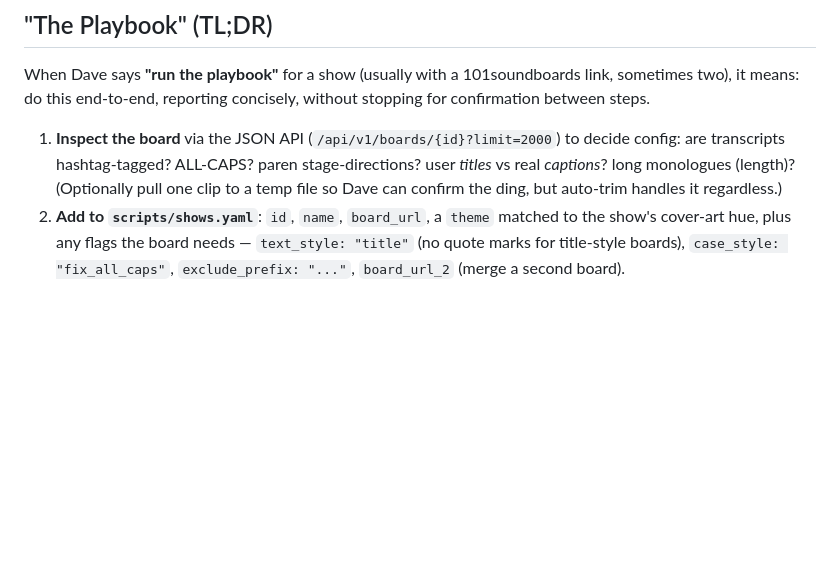
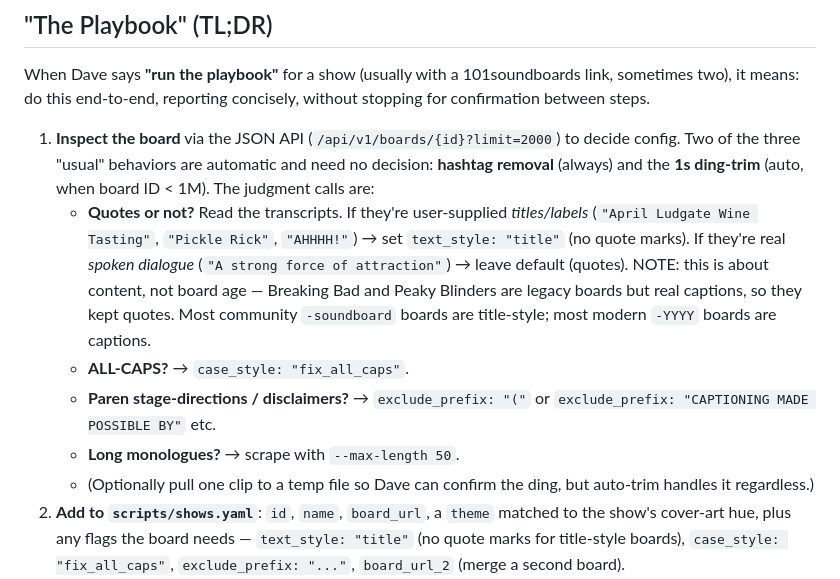
Before and after one commit to davidrogowski/TvTalk, a Markdown page: 03 - Workflow.md, the part around the change. Rendered like a GitHub page; blank space fills up the shorter version.

Commit message:
Docs: clarify title-vs-caption heuristic in the playbook
Makes explicit that ding-trim + hashtag-strip are automatic, while
quotes-or-not is a content judgment (titles vs dialogue), not based on
board age.

Co-Authored-By: Claude Opus 4.7 (1M context) <noreply@anthropic.com>

```diff
--- a/03 - Workflow.md
+++ b/03 - Workflow.md
@@ -4,7 +4,12 @@
 
 When Dave says **"run the playbook"** for a show (usually with a 101soundboards link, sometimes two), it means: do this end-to-end, reporting concisely, without stopping for confirmation between steps.
 
-1. **Inspect the board** via the JSON API (`/api/v1/boards/{id}?limit=2000`) to decide config: are transcripts hashtag-tagged? ALL-CAPS? paren stage-directions? user *titles* vs real *captions*? long monologues (length)? (Optionally pull one clip to a temp file so Dave can confirm the ding, but auto-trim handles it regardless.)
+1. **Inspect the board** via the JSON API (`/api/v1/boards/{id}?limit=2000`) to decide config. Two of the three "usual" behaviors are automatic and need no decision: **hashtag removal** (always) and the **1s ding-trim** (auto, when board ID < 1M). The judgment calls are:
+   - **Quotes or not?** Read the transcripts. If they're user-supplied *titles/labels* (`"April Ludgate Wine Tasting"`, `"Pickle Rick"`, `"AHHHH!"`) → set `text_style: "title"` (no quote marks). If they're real *spoken dialogue* (`"A strong force of attraction"`) → leave default (quotes). NOTE: this is about content, not board age — Breaking Bad and Peaky Blinders are legacy boards but real captions, so they kept quotes. Most community `-soundboard` boards are title-style; most modern `-YYYY` boards are captions.
+   - **ALL-CAPS?** → `case_style: "fix_all_caps"`.
+   - **Paren stage-directions / disclaimers?** → `exclude_prefix: "("` or `exclude_prefix: "CAPTIONING MADE POSSIBLE BY"` etc.
+   - **Long monologues?** → scrape with `--max-length 50`.
+   - (Optionally pull one clip to a temp file so Dave can confirm the ding, but auto-trim handles it regardless.)
 2. **Add to `scripts/shows.yaml`**: `id`, `name`, `board_url`, a `theme` matched to the show's cover-art hue, plus any flags the board needs — `text_style: "title"` (no quote marks for title-style boards), `case_style: "fix_all_caps"`, `exclude_prefix: "..."`, `board_url_2` (merge a second board).
 3. **Scrape**: `python3 scripts/scrape_soundboard.py --show <id>` (auto-strips hashtags; auto-trims the 1s ding if board ID < 1M). Add `--max-length 50` for long-dialogue prestige dramas.
 4. **Rebuild**: `python3 scripts/build_shows.py`.
```
